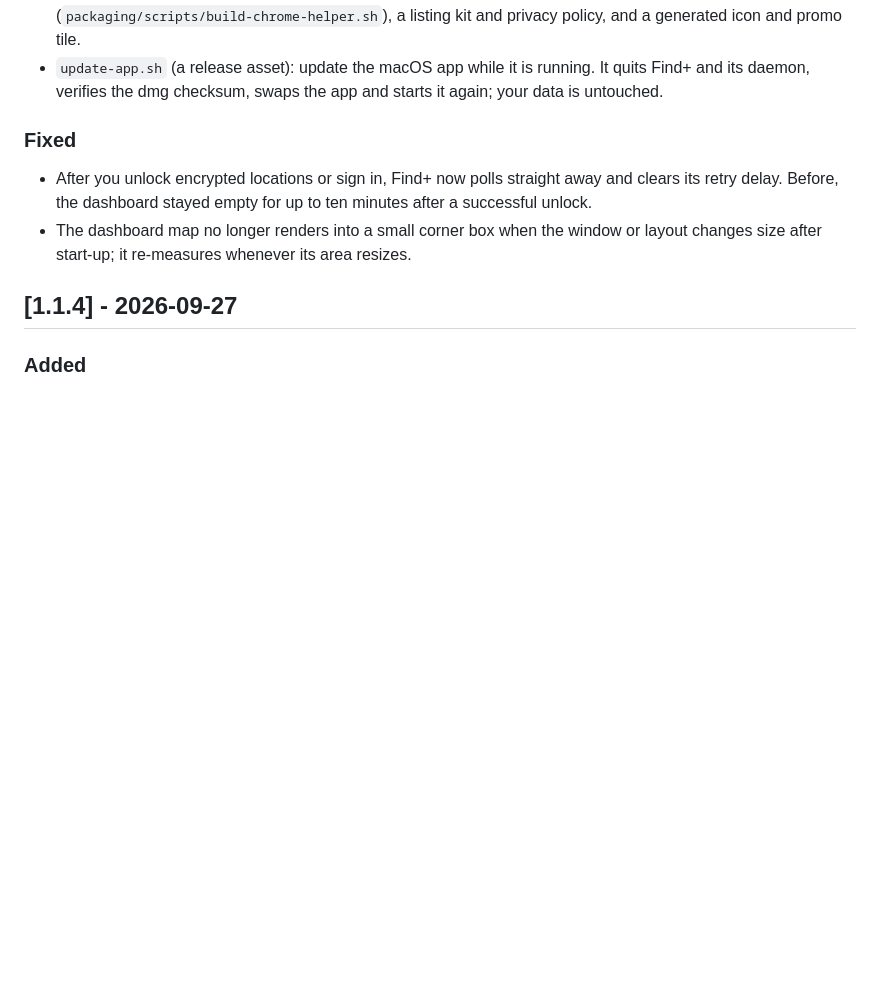
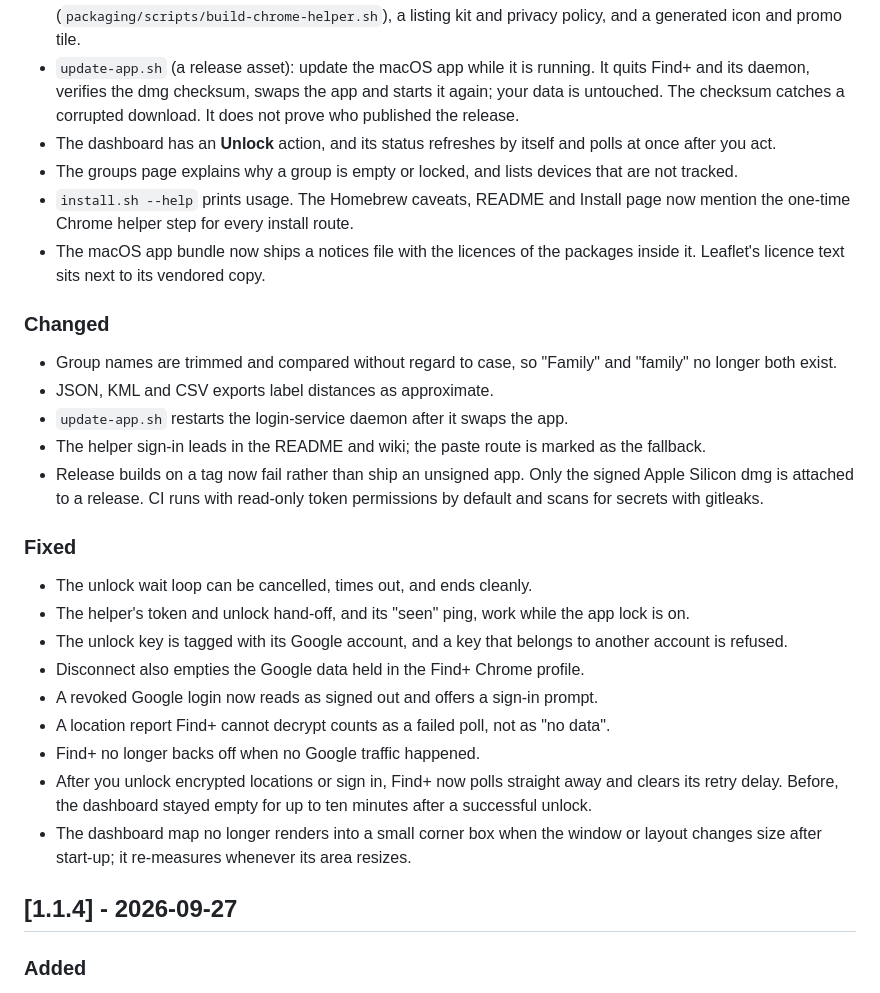
Before and after one commit to acamarata/findplus, a Markdown page: CHANGELOG.md, the part around the change. Drawn GitHub-style; blank space fills up the shorter version.

Commit message:
docs(changelog): record the round-one fixes and release prep in 1.1.5

```diff
--- a/CHANGELOG.md
+++ b/CHANGELOG.md
@@ -24,8 +24,35 @@ Versioning: [Semantic Versioning](https://semver.org/).
   generated icon and promo tile.
 - `update-app.sh` (a release asset): update the macOS app while it is running. It quits Find+ and its
   daemon, verifies the dmg checksum, swaps the app and starts it again; your data is untouched.
+  The checksum catches a corrupted download. It does not prove who published the release.
+- The dashboard has an **Unlock** action, and its status refreshes by itself and polls at once
+  after you act.
+- The groups page explains why a group is empty or locked, and lists devices that are not
+  tracked.
+- `install.sh --help` prints usage. The Homebrew caveats, README and Install page now mention the
+  one-time Chrome helper step for every install route.
+- The macOS app bundle now ships a notices file with the licences of the packages inside it.
+  Leaflet's licence text sits next to its vendored copy.
+
+### Changed
+- Group names are trimmed and compared without regard to case, so "Family" and "family" no longer
+  both exist.
+- JSON, KML and CSV exports label distances as approximate.
+- `update-app.sh` restarts the login-service daemon after it swaps the app.
+- The helper sign-in leads in the README and wiki; the paste route is marked as the fallback.
+- Release builds on a tag now fail rather than ship an unsigned app. Only the signed Apple Silicon
+  dmg is attached to a release. CI runs with read-only token permissions by default and scans for
+  secrets with gitleaks.
 
 ### Fixed
+- The unlock wait loop can be cancelled, times out, and ends cleanly.
+- The helper's token and unlock hand-off, and its "seen" ping, work while the app lock is on.
+- The unlock key is tagged with its Google account, and a key that belongs to another account is
+  refused.
+- Disconnect also empties the Google data held in the Find+ Chrome profile.
+- A revoked Google login now reads as signed out and offers a sign-in prompt.
+- A location report Find+ cannot decrypt counts as a failed poll, not as "no data".
+- Find+ no longer backs off when no Google traffic happened.
 - After you unlock encrypted locations or sign in, Find+ now polls straight away and clears its
   retry delay. Before, the dashboard stayed empty for up to ten minutes after a successful unlock.
 - The dashboard map no longer renders into a small corner box when the window or layout changes
```
